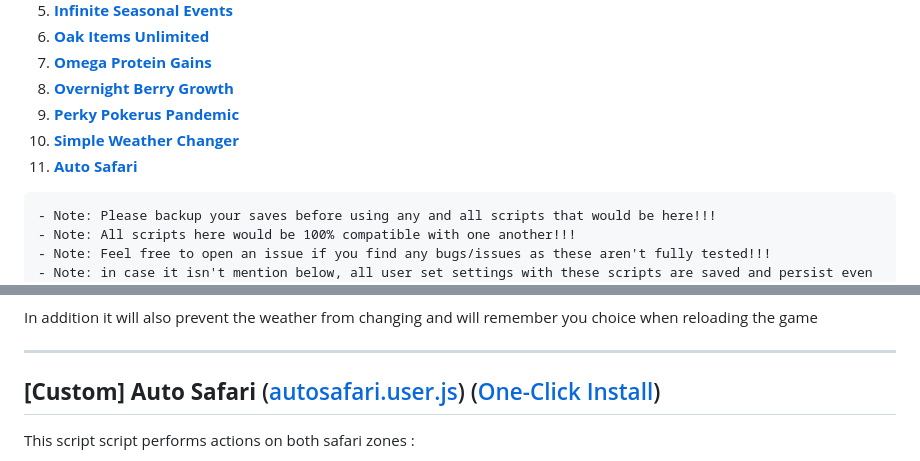
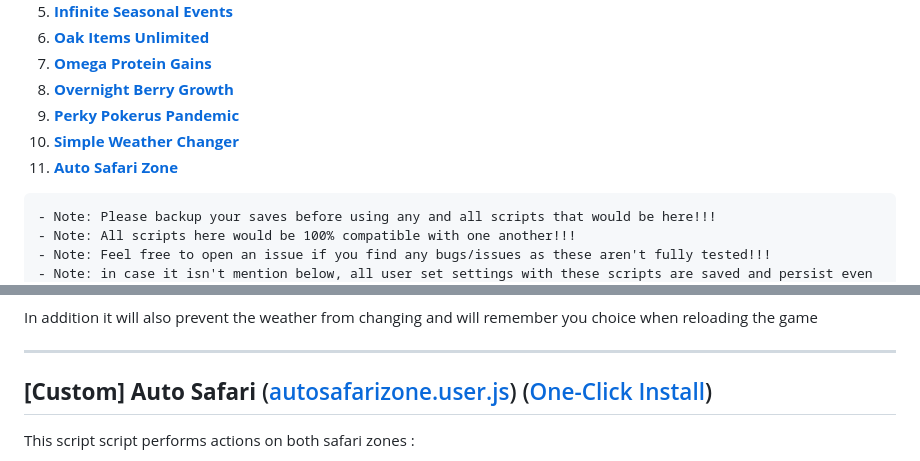
Before and after one commit to Ephenia/Pokeclicker-Scripts, a Markdown page: README.md, 2 parts joined by grey strips. GitHub-like rendering.

Commit message:
Update README.md
Updating description with new script name (autosafari -> autosafarizone)

````diff
--- a/README.md
+++ b/README.md
@@ -52,7 +52,7 @@ You may also [join my Discord server](https://discord.gg/nfbT8zJSkd) (can also c
 7. [**Overnight Berry Growth** ](//github.com/Ephenia/Pokeclicker-Scripts#custom-overnight-berry-growth-overnightberrygrowth-one-click-install)
 8. [**Perky Pokerus Pandemic** ](//github.com/Ephenia/Pokeclicker-Scripts#custom-perky-pokerus-pandemic-perkypokeruspandemicuserjs-one-click-install)
 9. [**Simple Weather Changer** ](//github.com/Ephenia/Pokeclicker-Scripts#custom-simple-weather-changer-simpleweatherchangeruserjs-one-click-install)
-9. [**Auto Safari** ](//github.com/Ephenia/Pokeclicker-Scripts#custom-auto-safari--auto-safariuserjs-one-click-install)
+9. [**Auto Safari Zone** ](//github.com/Ephenia/Pokeclicker-Scripts#custom-auto-safari-zone-auto-safarizoneuserjs-one-click-install)
 
 
 ```diff
@@ -407,7 +407,7 @@ In addition it will also prevent the weather from changing and will remember you
 
 <hr>
 
-## **[Custom] Auto Safari** ([autosafari.user.js](//github.com/Ephenia/Pokeclicker-Scripts/blob/master/custom/autosafari.user.js)) ([One-Click Install](//github.com/Ephenia/Pokeclicker-Scripts/raw/master/custom/autosafari.user.js))
+## **[Custom] Auto Safari** ([autosafarizone.user.js](//github.com/Ephenia/Pokeclicker-Scripts/blob/master/custom/autosafarizone.user.js)) ([One-Click Install](//github.com/Ephenia/Pokeclicker-Scripts/raw/master/custom/autosafarizone.user.js))
 This script script performs actions on both safari zones :
 - auto moving
 - auto battling
````
